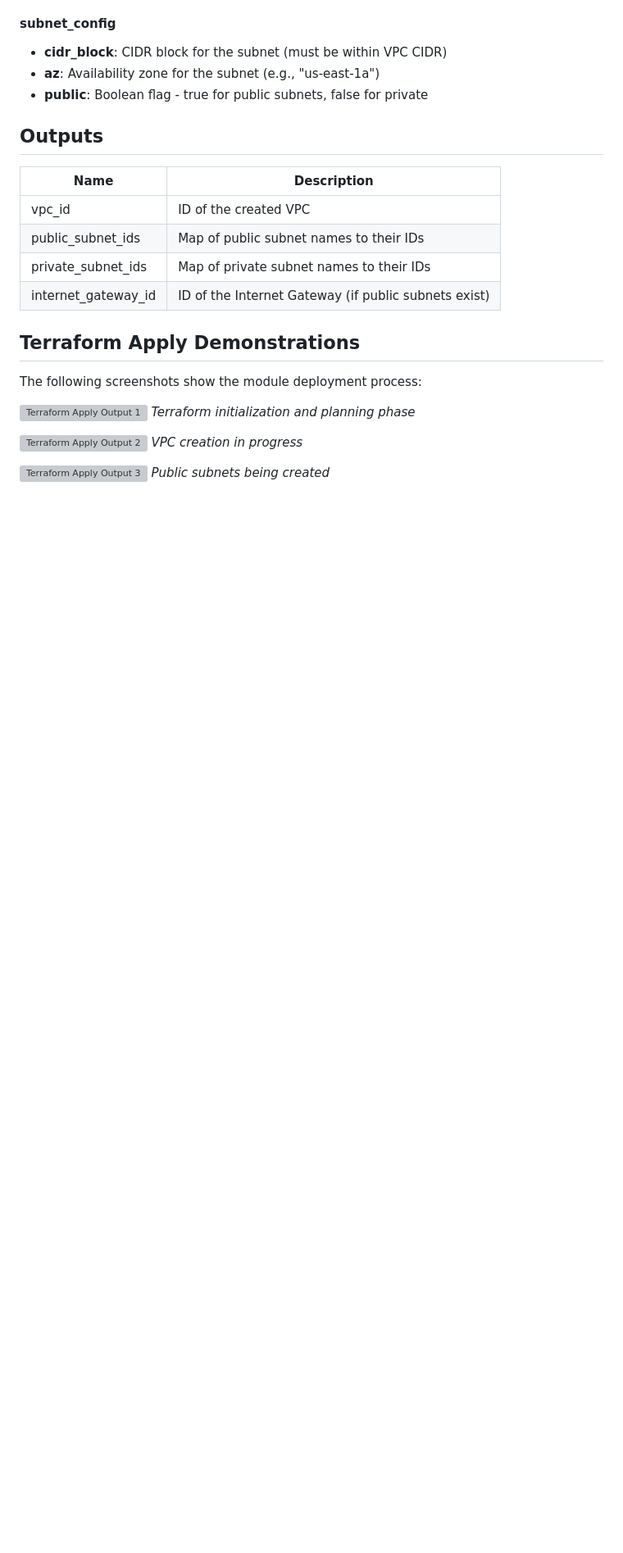
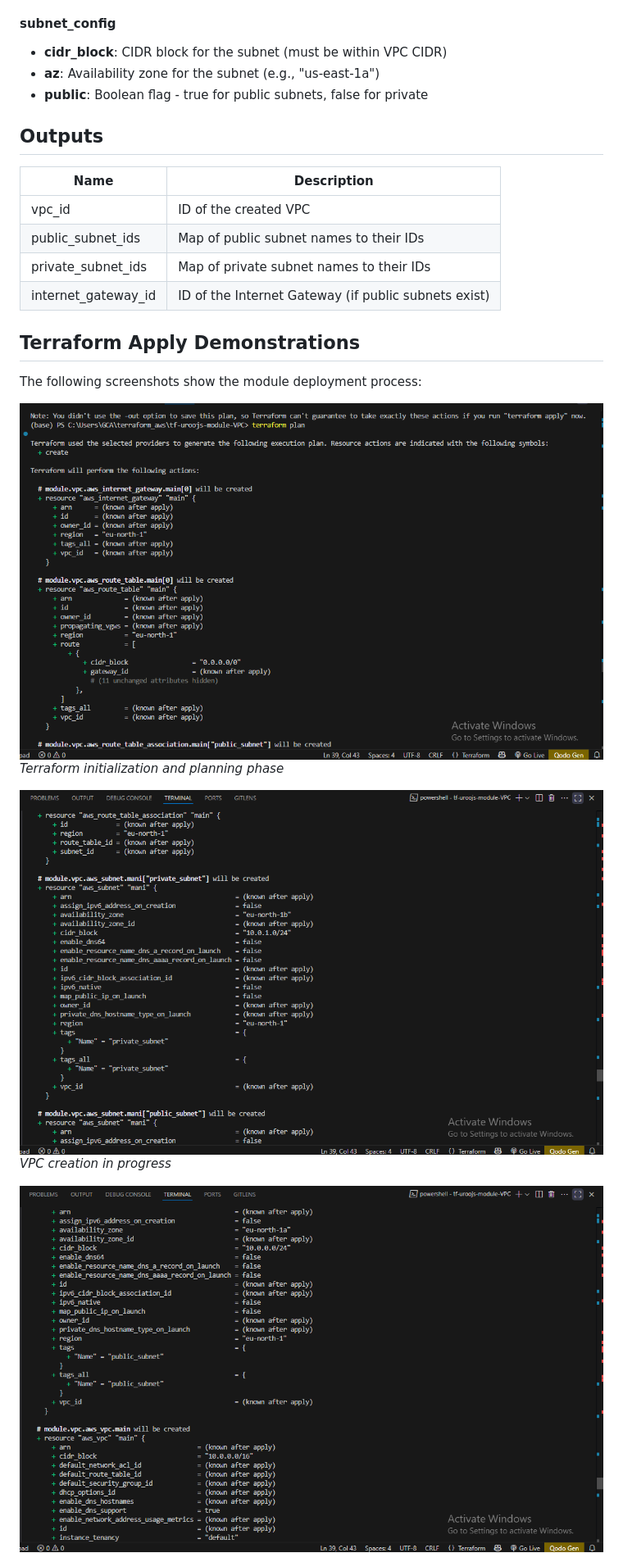
Before and after one commit to Areeba-Urooj/terraform-aws-applications, a Markdown page: tf-uroojs-module-VPC/README.md, the part around one of its changes. Shown at 82% size. Rendered like a GitHub page; blank space fills up the shorter version; grey boxes are pictures that could not be loaded.

```diff
--- a/tf-uroojs-module-VPC/README.md
+++ b/tf-uroojs-module-VPC/README.md
@@ -204,12 +204,12 @@ output "private_subnet_ids" {
 
 The following screenshots show the module deployment process:
 
-![Terraform Apply Output 1](images/terraform-apply-1.png)
+![Terraform Apply Output 1](my-mod1.png)
 *Terraform initialization and planning phase*
 
-![Terraform Apply Output 2](images/terraform-apply-2.png)
+![Terraform Apply Output 2](mymod-2.png)
 *VPC creation in progress*
 
-![Terraform Apply Output 3](images/terraform-apply-3.png)
+![Terraform Apply Output 3](mymod-3.png)
 *Public subnets being created*
 
```
Also changed, not shown: other parts of tf-uroojs-module-VPC/README.md (+6 -6 lines).
